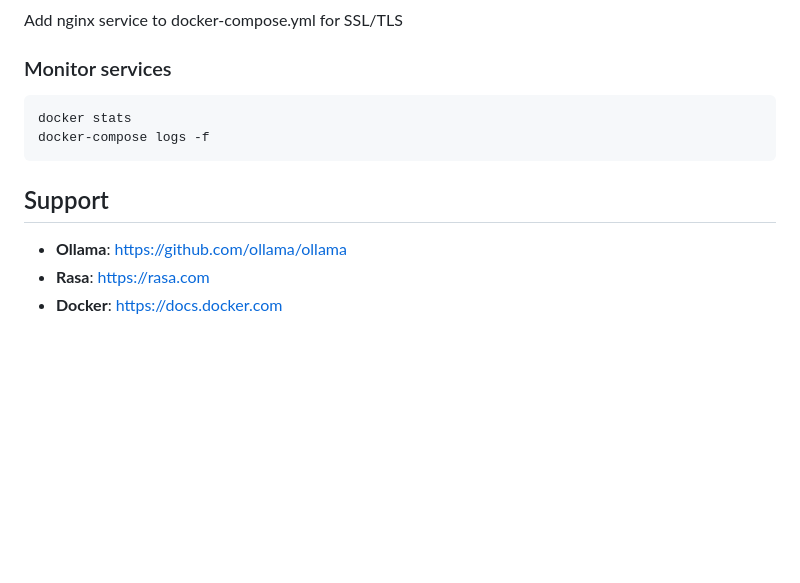
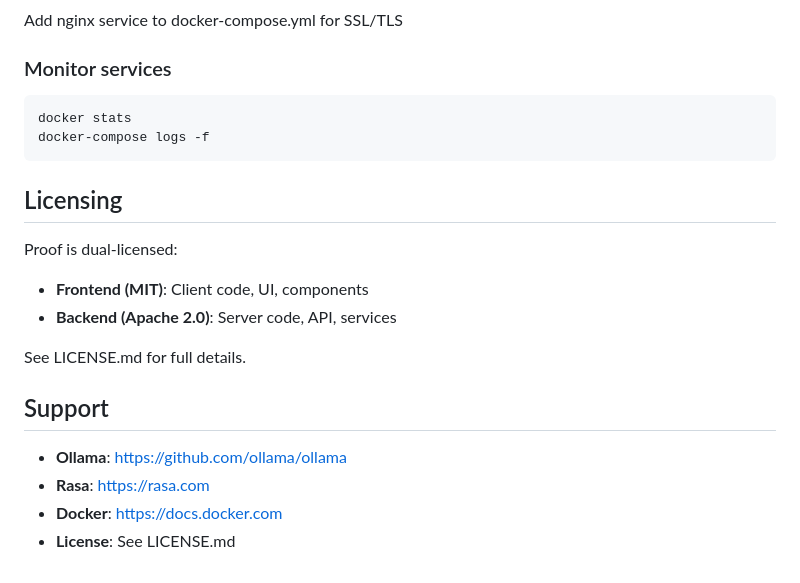
Before and after one commit to mateusbentes/proof, a Markdown page: SETUP.md, the part around the change. GitHub-like rendering; blank space fills up the shorter version.

````diff
--- a/SETUP.md
+++ b/SETUP.md
@@ -214,8 +214,17 @@ docker stats
 docker-compose logs -f
 ```
 
+## Licensing
+
+Proof is dual-licensed:
+- **Frontend (MIT)**: Client code, UI, components
+- **Backend (Apache 2.0)**: Server code, API, services
+
+See LICENSE.md for full details.
+
 ## Support
 
 - **Ollama**: https://github.com/ollama/ollama
 - **Rasa**: https://rasa.com
 - **Docker**: https://docs.docker.com
+- **License**: See LICENSE.md
````
Also changed, not shown: LICENSE.md (added, +224 -0 lines), README.md (+10 -1 lines).
